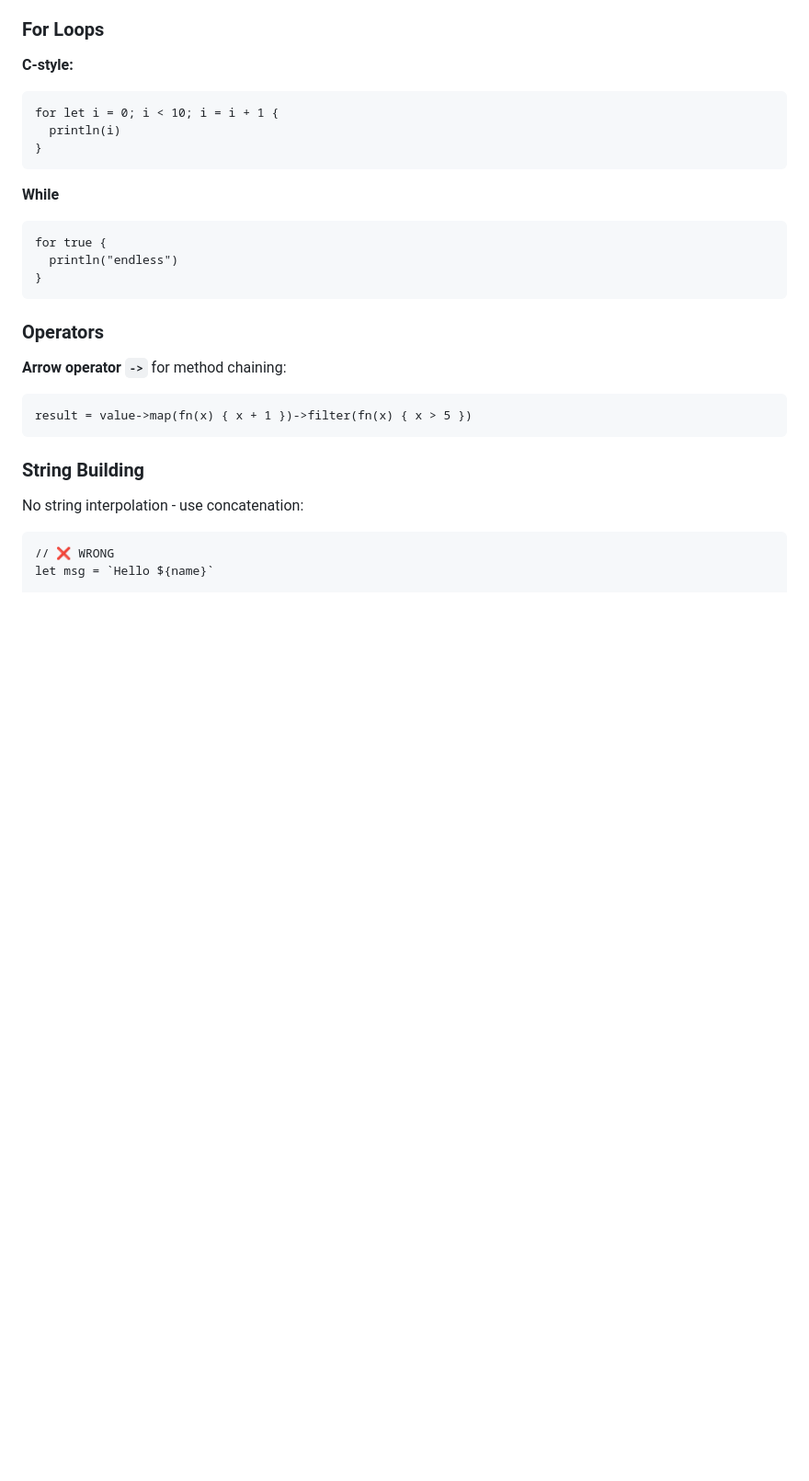
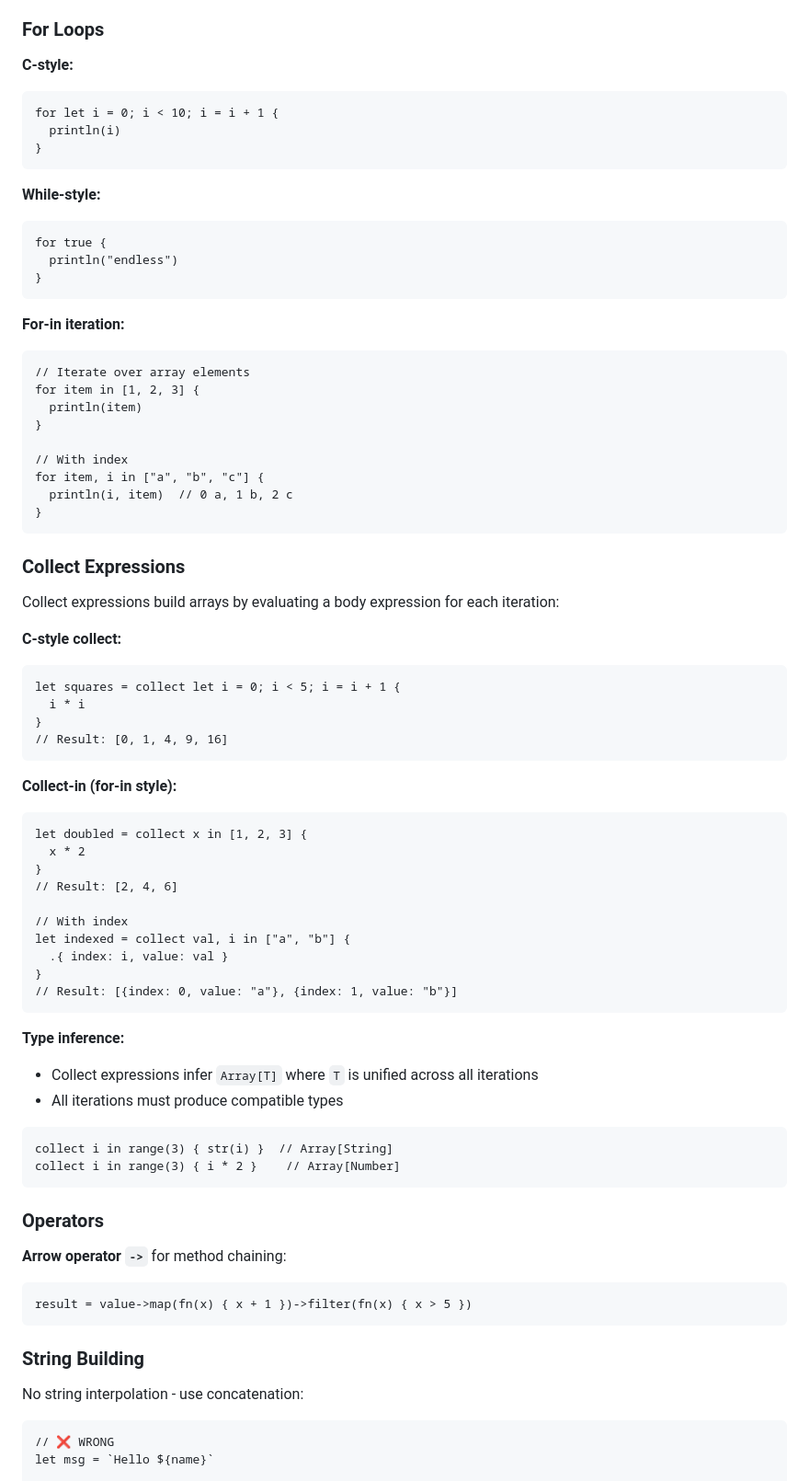
Before and after one commit to curist/lx, a Markdown page: CLAUDE.md, the part around the change. Shown at 92% size. Rendered like a GitHub page; blank space fills up the shorter version.

Commit message:
Document for-in loops and collect expressions in CLAUDE.md
Added comprehensive examples showing:
- For-in iteration over arrays with optional index binding
- Collect expressions (C-style and collect-in)
- Type inference behavior for collect expressions

🤖 Generated with [Claude Code](https://claude.com/claude-code)

Co-Authored-By: Claude Sonnet 4.5 <noreply@anthropic.com>

````diff
--- a/CLAUDE.md
+++ b/CLAUDE.md
@@ -118,11 +118,58 @@ for let i = 0; i < 10; i = i + 1 {
 }
 ```
 
-**While**
+**While-style:**
 ```lx
 for true {
   println("endless")
 }
+```
+
+**For-in iteration:**
+```lx
+// Iterate over array elements
+for item in [1, 2, 3] {
+  println(item)
+}
+
+// With index
+for item, i in ["a", "b", "c"] {
+  println(i, item)  // 0 a, 1 b, 2 c
+}
+```
+
+### Collect Expressions
+
+Collect expressions build arrays by evaluating a body expression for each iteration:
+
+**C-style collect:**
+```lx
+let squares = collect let i = 0; i < 5; i = i + 1 {
+  i * i
+}
+// Result: [0, 1, 4, 9, 16]
+```
+
+**Collect-in (for-in style):**
+```lx
+let doubled = collect x in [1, 2, 3] {
+  x * 2
+}
+// Result: [2, 4, 6]
+
+// With index
+let indexed = collect val, i in ["a", "b"] {
+  .{ index: i, value: val }
+}
+// Result: [{index: 0, value: "a"}, {index: 1, value: "b"}]
+```
+
+**Type inference:**
+- Collect expressions infer `Array[T]` where `T` is unified across all iterations
+- All iterations must produce compatible types
+```lx
+collect i in range(3) { str(i) }  // Array[String]
+collect i in range(3) { i * 2 }    // Array[Number]
 ```
 
 ### Operators
````
